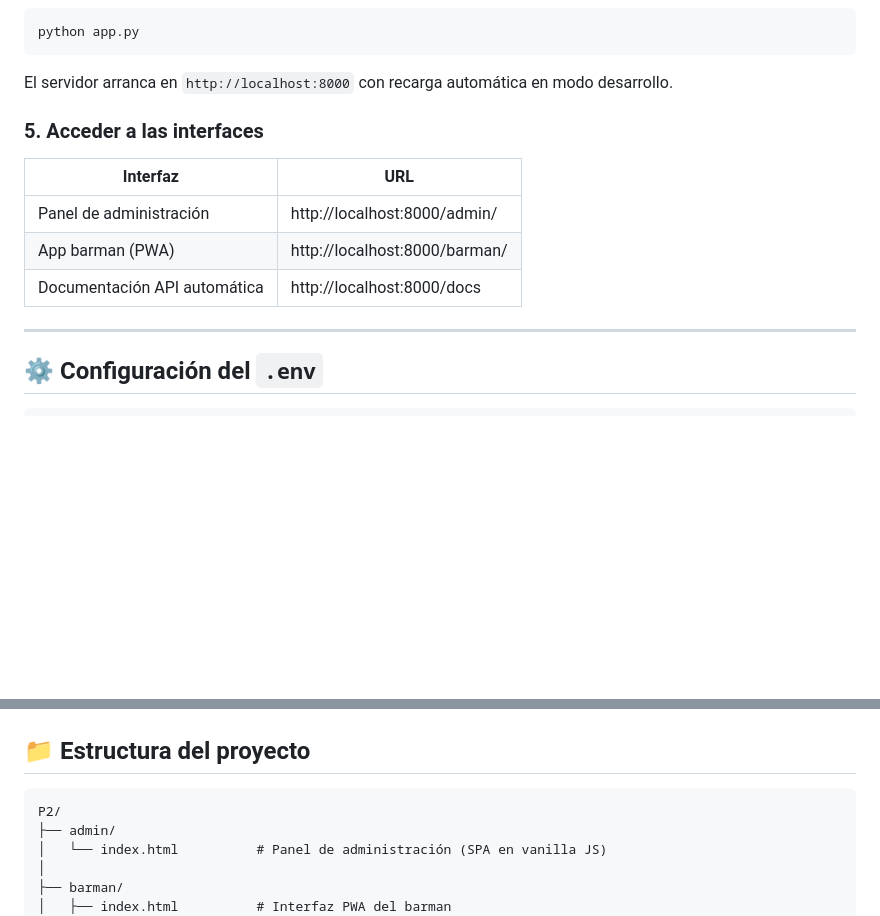
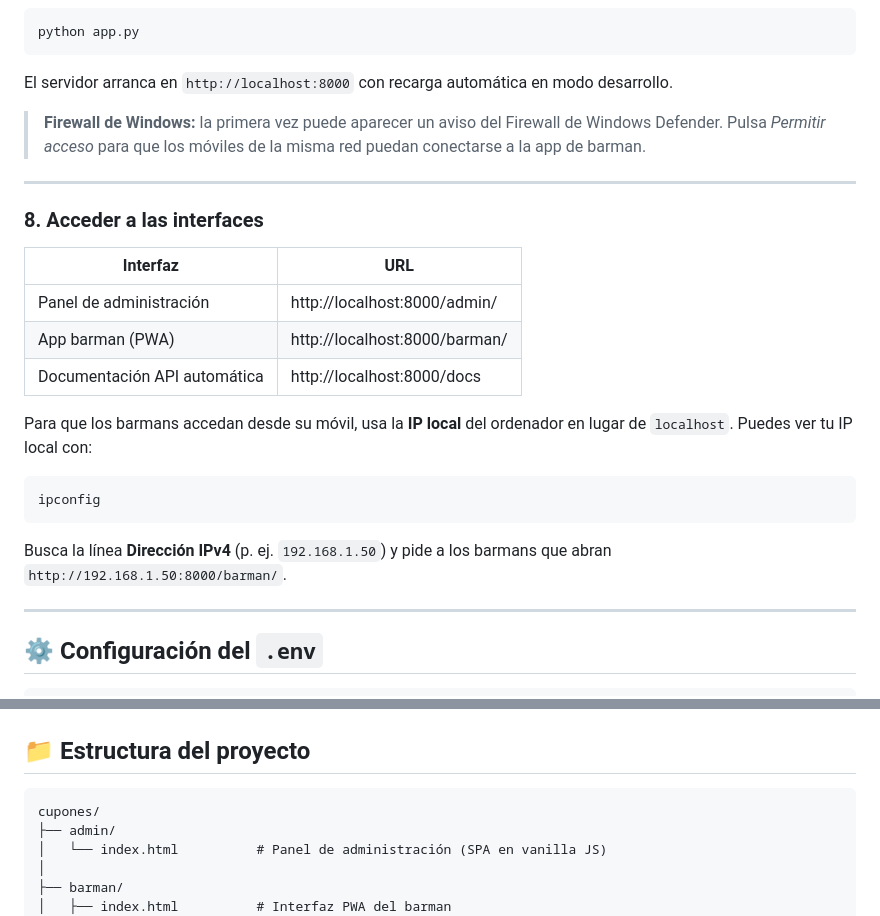
Before and after one commit to falken10vdl/cupones, a Markdown page: README.md, 2 parts joined by grey strips. Rendered like a GitHub page; blank space fills up the shorter version.

````diff
--- a/README.md
+++ b/README.md
@@ -75,13 +123,25 @@ python app.py
 
 El servidor arranca en `http://localhost:8000` con recarga automática en modo desarrollo.
 
-### 5. Acceder a las interfaces
+> **Firewall de Windows:** la primera vez puede aparecer un aviso del Firewall de Windows Defender. Pulsa *Permitir acceso* para que los móviles de la misma red puedan conectarse a la app de barman.
+
+---
+
+### 8. Acceder a las interfaces
 
 | Interfaz | URL |
 |----------|-----|
 | Panel de administración | http://localhost:8000/admin/ |
 | App barman (PWA) | http://localhost:8000/barman/ |
 | Documentación API automática | http://localhost:8000/docs |
+
+Para que los barmans accedan desde su móvil, usa la **IP local** del ordenador en lugar de `localhost`. Puedes ver tu IP local con:
+
+```cmd
+ipconfig
+```
+
+Busca la línea **Dirección IPv4** (p. ej. `192.168.1.50`) y pide a los barmans que abran `http://192.168.1.50:8000/barman/`.
 
 ---
 
@@ -149,7 +209,7 @@ El sistema está diseñado para seguir funcionando aunque la WiFi del local fall
 ## 📁 Estructura del proyecto
 
 ```
-P2/
+cupones/
 ├── admin/
 │   └── index.html          # Panel de administración (SPA en vanilla JS)
 │
````
Also changed, not shown: other parts of README.md (+68 -20 lines).
